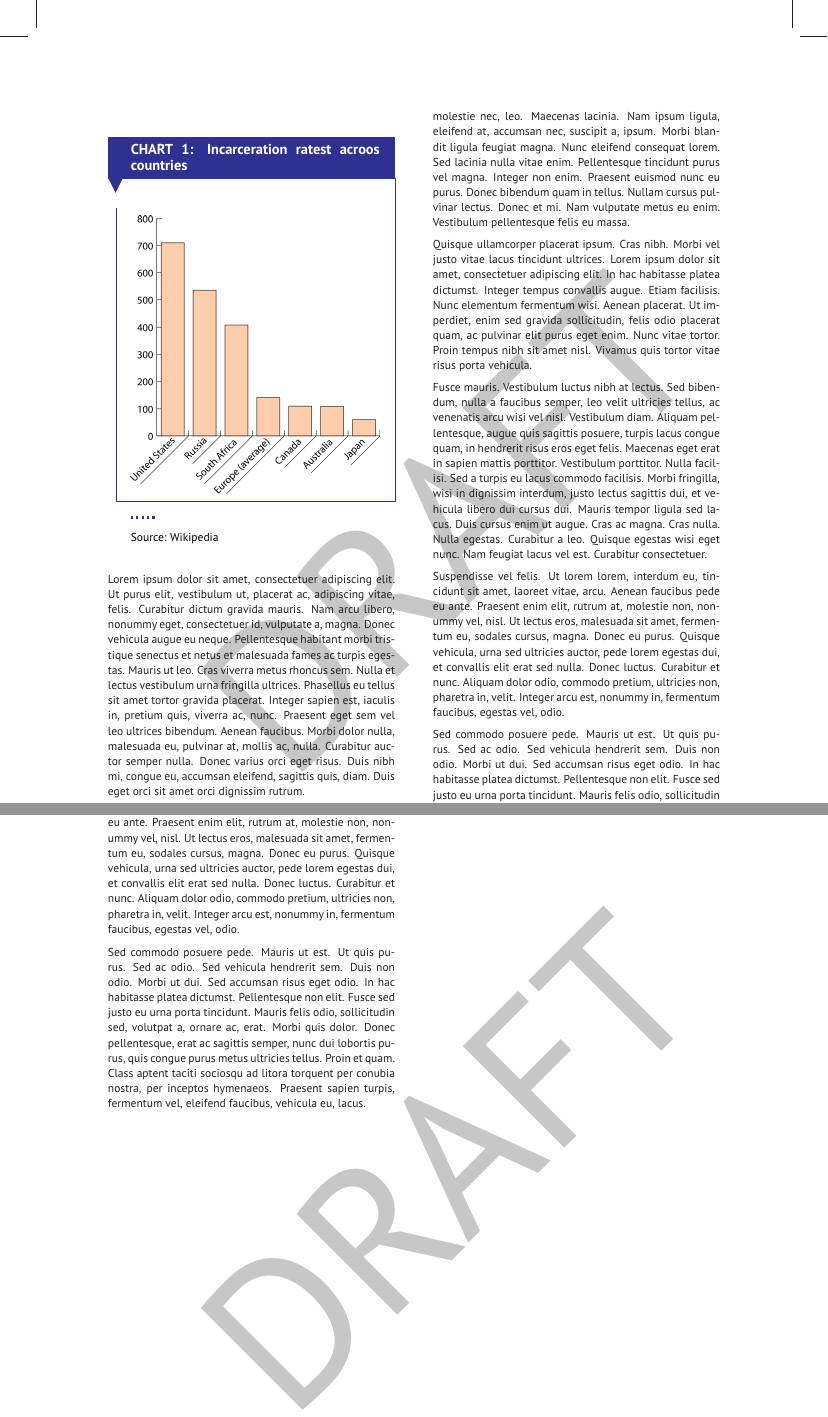
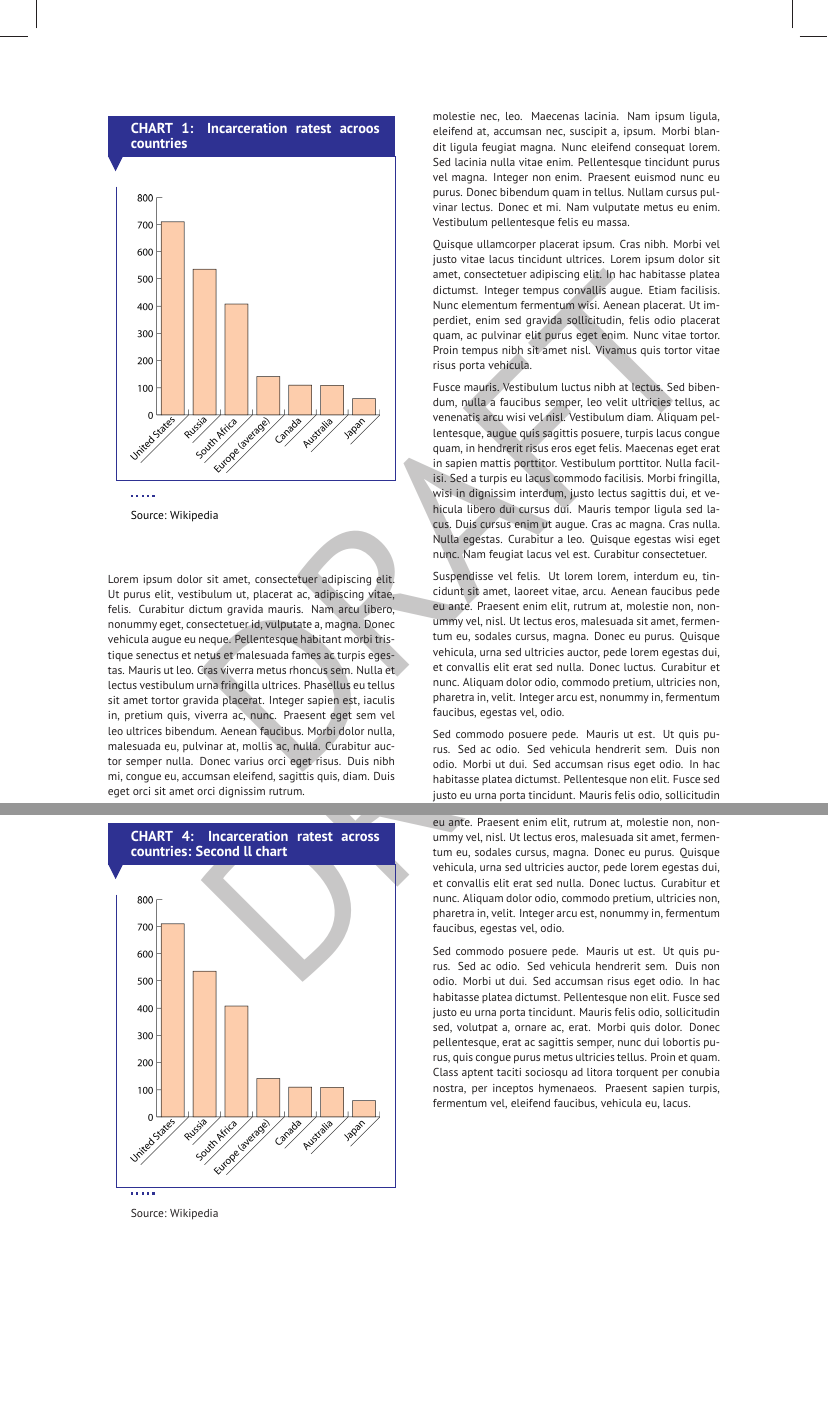
Before and after one commit to filippogheri/FAOSYBLaTeXpackage, a LaTeX document (faosample.tex, which reads faosyb.cls): two parts of pages 1 and 5 of 6 before the commit and two parts of pages 1 and 6 of 8 after it, joined at a grey line, cut so that both start at the same text, the shorter picture padded with empty space. The pictures show the PDF file faosample.pdf that the author committed with the source.

Commit message:
Solved clearpage problems

```diff
--- a/faosample.tex
+++ b/faosample.tex
@@ -3,24 +3,28 @@
 \usepackage{lipsum}
 \begin{document}
 \colorlet{@bgcolor}{blue}
+
 \begin{chart}{S}{UL}
 \caption{Incarceration ratest acroos countries}
 \label{chart:incarceration}
 \includegraphics[width=\chartwidth,height=\chartheight]{incarceration}
 \source{Wikipedia}
 \end{chart}
+
 \begin{map}{W}{ul}
 \caption{Ancient Roma \newline (Trajan times)}
 \label{map:roma}
 \includegraphics[width=\chartwidth,height=\chartheight]{Rome}
 \source{Wikipedia}
 \end{map}
+
 \lipsum[1-15]
+
 \begin{chart}{S}{ul}
 \caption{Incarceration ratest across countries}
 \label{chart:incarceration}
 \includegraphics[width=\chartwidth,height=\chartheight]{incarceration}
 \source{Wikipedia}
 \end{chart}
+
 \begin{chart}{S}{ll}
-\caption{Incarceration ratest acroos countries}
@@ -35,6 +39,15 @@
+\begin{chart}{S}{ll}
+\caption{Incarceration ratest across countries: Second ll chart}
+\label{chart:incarceration}
+\includegraphics[width=\chartwidth,height=\chartheight]{incarceration}
+\source{Wikipedia}
+\end{chart}
+\begin{chart}{S}{ll}
+\caption{Incarceration ratest across countries: Third ll chart}
 \label{chart:incarceration}
 \includegraphics[width=\chartwidth,height=\chartheight]{incarceration}
 \source{Wikipedia}
 \end{chart}
 \lipsum
+
 \end{document}
--- a/faosyb.cls
+++ b/faosyb.cls
@@ -200,10 +200,10 @@
   \nf@width=\columnwidth
   \nf@height=\dimexpr(\textheight/2-\nf@vert@sep)%
   \if\nf@vert@pos u\relax
-    \nf@topskip=\dimexpr(\baselineskip+0.5\topskip)%
+    \nf@topskip=\z@
     \nf@bottomskip=\nf@vert@sep
   \else
-    \nf@topskip=\dimexpr(\baselineskip+0.5\topskip+\nf@vert@sep)%
+    \nf@topskip=\nf@vert@sep%
     \nf@bottomskip=\z@
   \fi
   \def\tempW{W}%
@@ -403,15 +403,23 @@
   \ifdim\@colht>0.9\textheight  % one tall or two squares
     \ifdim\ht\curr@nfbox@T@uc>0.5\baselineskip
       \setbox\@outputbox\vbox\bgroup
+      \boxmaxdepth \@maxdepth
       \vsplit \@curr@nfbox@T@uc to \textheight
       \egroup
     \else
-     \setbox\@tempboxa\vsplit\curr@nfbox@S@uc to 0.5\textheight
-     \setbox\@tempboxb\vsplit\curr@nfbox@S@lc to 0.5\textheight
+     \setbox\@tempboxa\vbox\bgroup
+     \boxmaxdepth \@maxdepth
+     \vsplit\curr@nfbox@S@uc to 0.5\textheight
+     \egroup
+     \setbox\@tempboxb\vbox\bgroup
+     \boxmaxdepth \@maxdepth
+     \vsplit\curr@nfbox@S@lc to 0.5\textheight
+     \egroup
      \setbox\@outputbox\vbox\bgroup
-        \box\@tempboxa
+       \boxmaxdepth \@maxdepth
+        \unvbox\@tempboxa
         \nointerlineskip
-        \box\@tempboxb
+        \unvbox\@tempboxb
      \egroup
     \fi
   \else  % one square
@@ -495,9 +503,10 @@
         \box\@tempboxa
       \egroup
     \fi
+    \@outputpage
     \global\vsize\textheight
     \global\@colht\textheight
-    \@outputpage
+    \global\@colroom\textheight
    \fi}
 \let\standard@clearpage\clearpage
 \def\clearpage{%
@@ -526,18 +535,22 @@
   \ht\nfbox@W@ll+
   \ht\nfbox@B@ul)}
 \def\nf@clearpage{%
+  \ifvmode
+    \ifnum \@dbltopnum =\m@ne
+      \ifdim \pagetotal <\topskip
+        \hbox{}%
+      \fi
+    \fi
+  \fi
   \newpage
   \write\m@ne{}%
-  \loop
-    \vbox{}%
-    \penalty -\@Mi
-    \ifdim\nf@totalheight>\baselineskip\repeat}
-\def\clearspread{\clearpage
-    \if@twoside
-       \ifodd\c@page
-           \hbox{}\newpage
-           \if@twocolumn\hbox{}\newpage\fi
-    \fi\fi}
+  \vbox{}%
+  \penalty -\@Mi
+  \ifdim\nf@totalheight>\baselineskip
+  \null\vfill\clearpage\fi
+}
+\def\clearspread{\clearpage\if@twoside \ifodd\c@page
+    \hbox{}\newpage\if@twocolumn\hbox{}\newpage\fi\fi\fi}
 \AtEndDocument{\clearpage}
 \endinput
 %%
```
Also changed, not shown: faosample.pdf, faosyb.pdf, faosample.tex (4 more changed lines), faosyb.cls (2 more changed lines), 1 other file.
